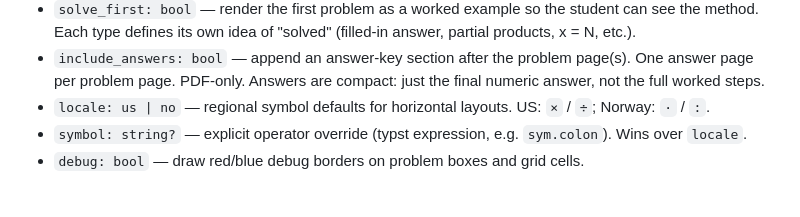
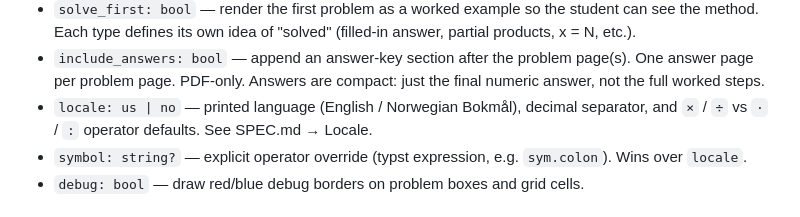
Before and after one commit to kung-foo/pencil-ready, a Markdown page: WORKSHEETS.md, the part around the change. Drawn GitHub-style.

```diff
--- a/WORKSHEETS.md
+++ b/WORKSHEETS.md
@@ -30,8 +30,9 @@ params are identical except `problems` replaces `--problems` and
   problem page(s). One answer page per problem page. PDF-only.
   Answers are compact: just the final numeric answer, not the full
   worked steps.
-- `locale: us | no` — regional symbol defaults for horizontal layouts.
-  US: `×` / `÷`; Norway: `·` / `:`.
+- `locale: us | no` — printed language (English / Norwegian Bokmål),
+  decimal separator, and `×` / `÷` vs `·` / `:` operator defaults. See
+  SPEC.md → Locale.
 - `symbol: string?` — explicit operator override (typst expression,
   e.g. `sym.colon`). Wins over `locale`.
 - `debug: bool` — draw red/blue debug borders on problem boxes and
```
Also changed, not shown: CLAUDE.md (+10 -1 lines), SPEC.md (+52 -9 lines).
